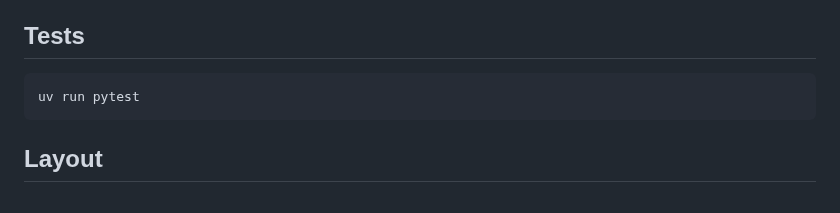
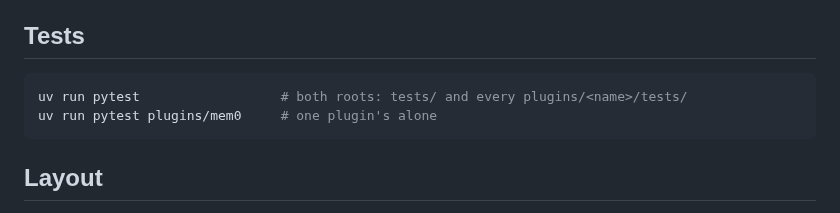
Before and after one commit to justincc/hobserver, a Markdown page: README.md, the part around the change. Rendered like a GitHub page.

````diff
--- a/README.md
+++ b/README.md
@@ -264,7 +264,8 @@ See [docs/design/live-pages.md](docs/design/live-pages.md) for all of it.
 ## Tests
 
 ```bash
-uv run pytest
+uv run pytest                  # both roots: tests/ and every plugins/<name>/tests/
+uv run pytest plugins/mem0     # one plugin's alone
 ```
 
 ## Layout
````
Also changed, not shown: AGENTS.md (+7 -12 lines).
